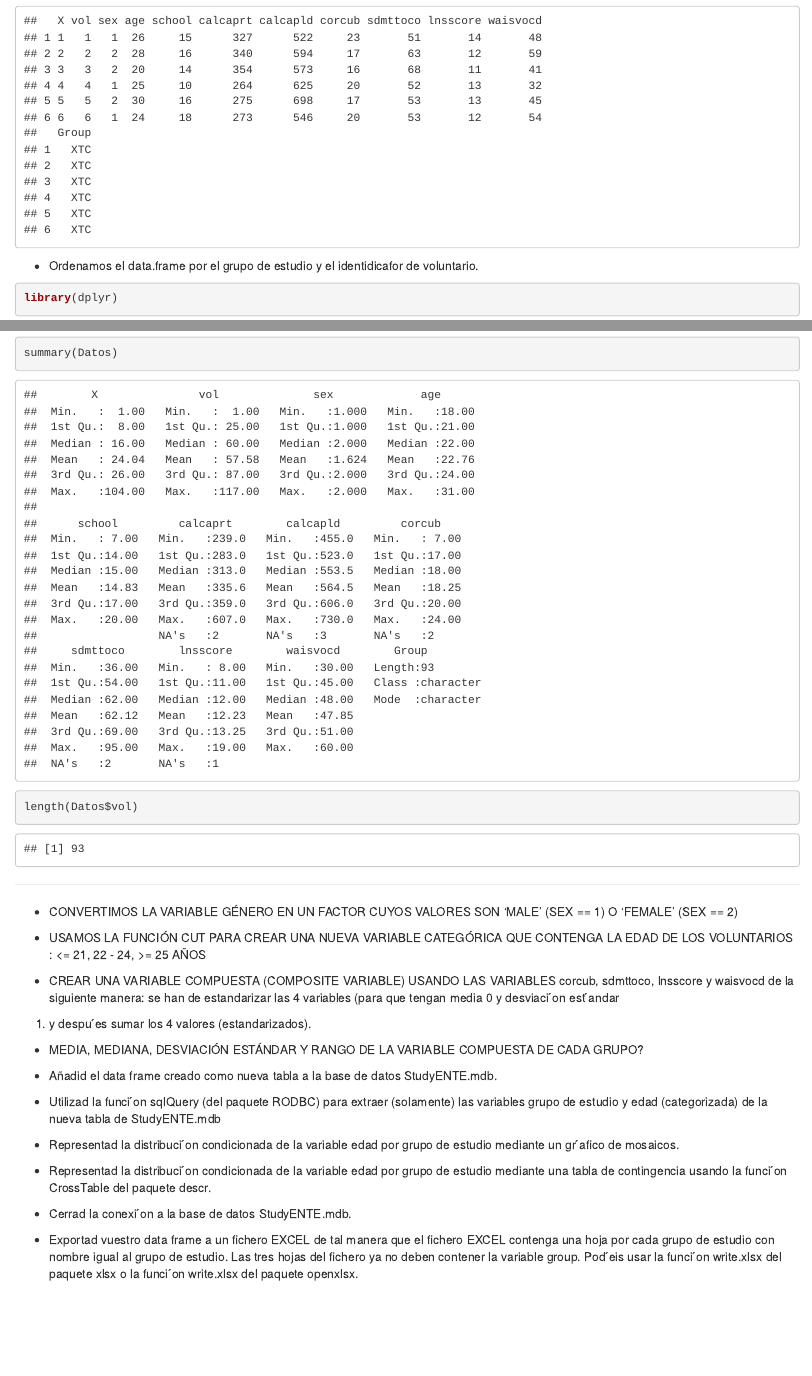
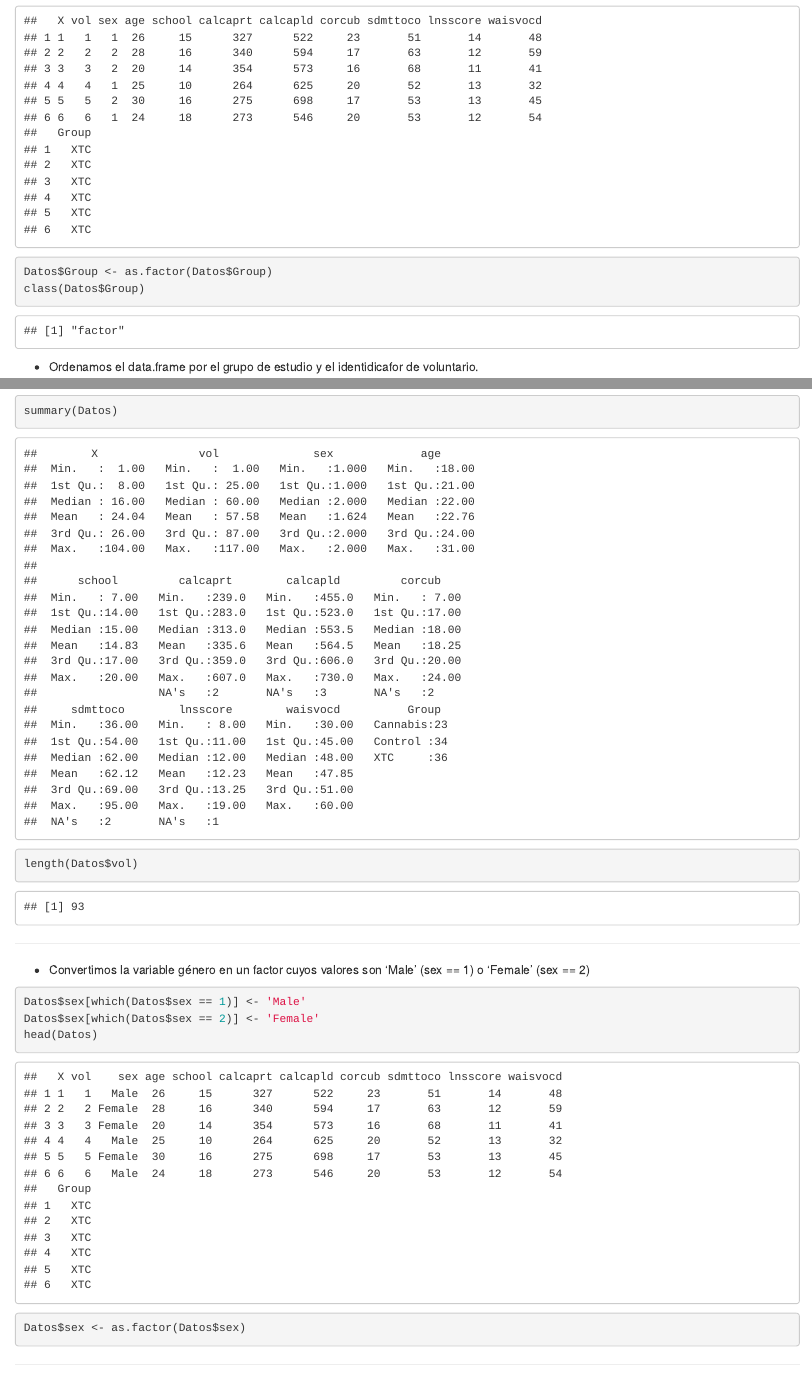
Before and after one commit to MGijon/R-Notebook-s, an R Markdown document (INIM_Drogadicción.Rmd): the page in a window 1100 px wide, from 1160 px down before the commit and from 1000 px down after it, so that both start at the same text, and a second part further down, joined at a grey line. Rendered offline with R 4.5, knitr and Pandoc, with nearby package versions; some code elsewhere in the file could not run offline.

Commit message:
updated
otro apartado completado

````diff
--- a/INIM_Drogadicción.Rmd
+++ b/INIM_Drogadicción.Rmd
@@ -38,10 +38,6 @@ XTC$Group <- 'XTC'
 Controles$Group <- 'Control'
 ```
 
-```{r}
-Datos$Group <- as.factor(Datos$Group)
-class(Datos$Group)
-```
 
 * Ahora fusionaremos los datos en un único data.frame. Lo haremos en dos pasos.
 
@@ -51,6 +47,11 @@ Datos <- rbind(temporal, Controles)
 head(Datos)
 ```
 
+```{r}
+Datos$Group <- as.factor(Datos$Group)
+class(Datos$Group)
+```
+
 * Ordenamos el data.frame por el grupo de estudio y el identidicafor de voluntario.
 
 ```{r}
@@ -73,8 +75,18 @@ length(Datos$vol)
 ```
 ***
 
-* CONVERTIMOS LA VARIABLE GÉNERO EN UN FACTOR CUYOS VALORES SON 'MALE' (SEX == 1) O 'FEMALE' (SEX == 2)
+* Convertimos la variable género en un factor cuyos valores son 'Male' (sex == 1) o 'Female' (sex == 2)
 
+```{r}
+Datos$sex[which(Datos$sex == 1)] <- 'Male'
+Datos$sex[which(Datos$sex == 2)] <- 'Female'
+head(Datos)
+Datos$sex <- as.factor(Datos$sex)
+```
+
+
+
+***
 * USAMOS LA FUNCIÓN CUT PARA CREAR UNA NUEVA VARIABLE CATEGÓRICA QUE CONTENGA LA EDAD DE LOS VOLUNTARIOS : <= 21, 22 - 24, >= 25 AÑOS
 
 * CREAR UNA VARIABLE COMPUESTA (COMPOSITE VARIABLE) USANDO LAS VARIABLES corcub, sdmttoco, lnsscore y waisvocd
````
Also changed, not shown: .RData, INIM_Drogadicción.nb.html, INIM_Drogadicción.Rmd (1 more changed lines), 1 other file.
